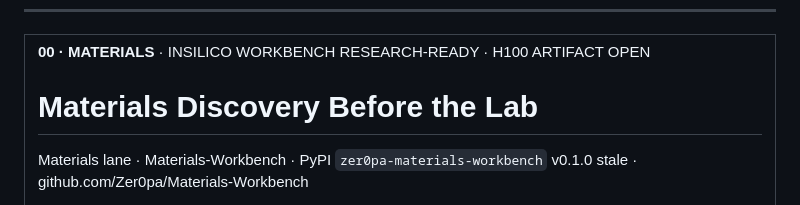
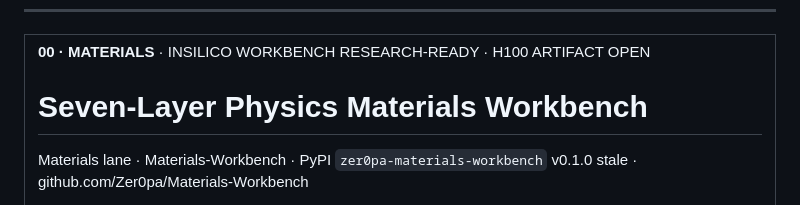
Before and after one commit to Zer0pa/Materials-Workbench, a Markdown page: README.md, the part around the change. GitHub-like rendering.

Commit message:
Align README headline with portfolio copy
README-only headline alignment with the 2026-06-08 portfolio headline handoff.

```diff
--- a/README.md
+++ b/README.md
@@ -18,7 +18,7 @@ For full install, smoke, source, and developer commands, [click here](#install-d
 <tr>
 <td width="100%" valign="top">
 <div><span><b>00 · MATERIALS</b> · INSILICO WORKBENCH</span> <span>RESEARCH-READY · H100 ARTIFACT OPEN</span></div>
-      <h1>Materials Discovery <span>Before the Lab</span></h1>
+      <h1>Seven-Layer Physics <span>Materials Workbench</span></h1>
       <p>Materials lane &middot; Materials-Workbench &middot; PyPI <code>zer0pa-materials-workbench</code> v0.1.0 stale &middot; github.com/Zer0pa/Materials-Workbench</p>
       <p>Materials Workbench is a CPU-side bench for in-silico battery and thermoelectric research. Candidate chains arrive with schemas, validators, recompute checks, and dispatch wired together, so weak chemistries are rejected at the desk before they consume cluster hours. <strong>3,547 strict-full tests pass and 588 Runpod-sim parity tests hold;</strong> the H100 campaign is the next wave, <em>not the current result</em>. Real GPU evidence is not claimed yet.</p>
 </td>
```
